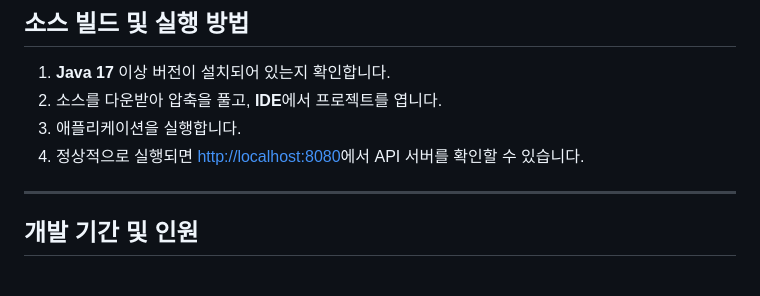
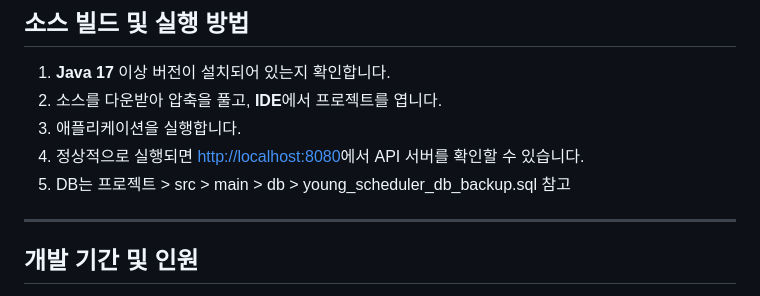
Before and after one commit to zerocokezzz/young_scheduler, a Markdown page: README.md, the part around the change. GitHub-like rendering.

```diff
--- a/README.md
+++ b/README.md
@@ -40,6 +40,7 @@
 2. 소스를 다운받아 압축을 풀고, **IDE**에서 프로젝트를 엽니다.
 3. 애플리케이션을 실행합니다.
 4. 정상적으로 실행되면 [http://localhost:8080](http://localhost:8080)에서 API 서버를 확인할 수 있습니다.
+5. DB는 프로젝트 > src > main > db > young_scheduler_db_backup.sql 참고
 
 ---
 
```
